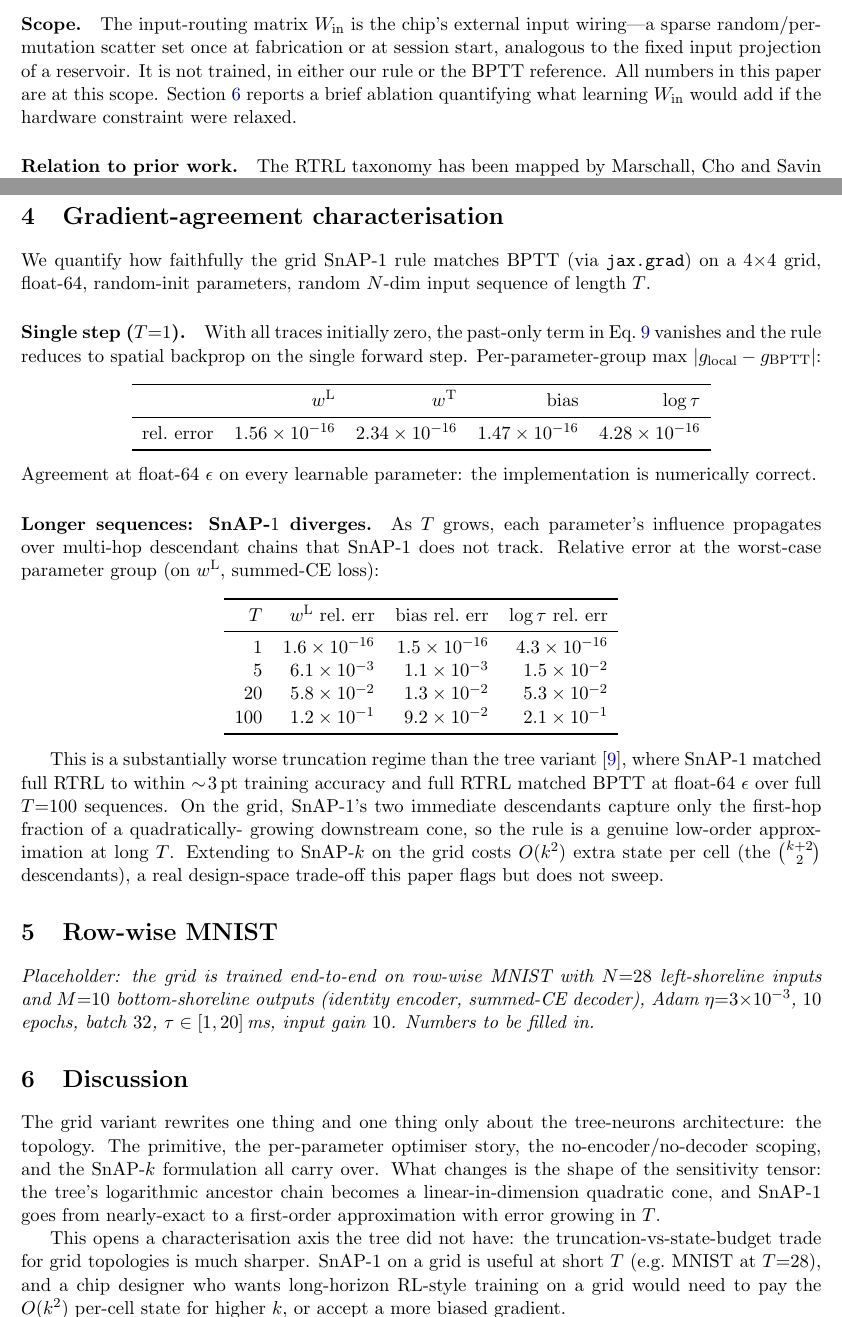
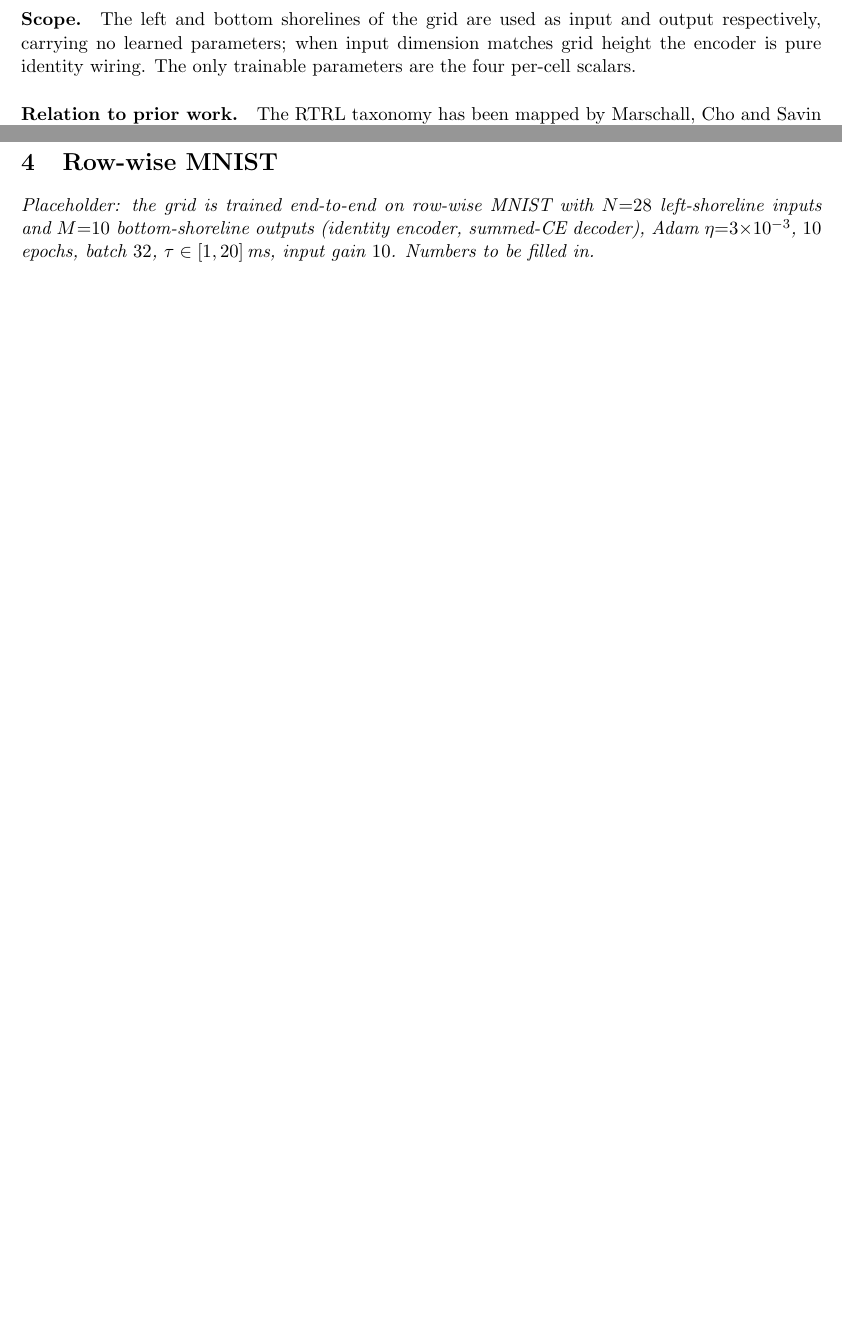
Before and after one commit to ThomasPluck/grid-neurons, a LaTeX paper (paper/main.tex): two parts of pages 2 and 5 of 7 before the commit and two parts of pages 2 and 4 of 6 after it, joined at a grey line, cut at the place of the change, the shorter picture padded with empty space. Compiled offline with pdfLaTeX.

Commit message:
Drop gradient-agreement section, tighten scope paragraph
Same rationale as tree-neurons 89d6038: gradient-agreement characterisation
at varying T is a well-known truncation phenomenon and not a paper claim.
Kept: single-step machine-precision assertion, which is structural.

Scope paragraph also tightened: no ablation-placeholder reference.

Paper down to 6 pages; MNIST section still a placeholder pending
the full-scale run.

```diff
--- a/paper/main.tex
+++ b/paper/main.tex
@@ -87,14 +79,10 @@ The output is a design-space picture, not a leaderboard.
 \end{enumerate}
 
 \paragraph{Scope.}
-The input-routing matrix $W_{\text{in}}$ is the chip's external input
-wiring---a sparse random/permutation scatter set once at fabrication or
-at session start, analogous to the fixed input projection of a
-reservoir. It is not trained, in either our rule or the BPTT reference.
-All numbers in this paper are at this scope.
-Section~\ref{sec:discussion} reports a brief ablation quantifying
-what learning $W_{\text{in}}$ would add if the hardware constraint were
-relaxed.
+The left and bottom shorelines of the grid are used as input and
+output respectively, carrying no learned parameters; when input
+dimension matches grid height the encoder is pure identity wiring.
+The only trainable parameters are the four per-cell scalars.
 
 \paragraph{Relation to prior work.}
 The RTRL taxonomy has been mapped by Marschall, Cho and Savin
@@ -283,57 +271,6 @@ m_d(t)\,(1{-}y_d^2)\,\big[\epsilon^{(1,d)}_{ij,\theta}(t)
 \label{eq:local-grad}
 \end{equation}
 
-\section{Gradient-agreement characterisation}
-\label{sec:correctness}
-
-We quantify how faithfully the grid SnAP-$1$ rule matches BPTT (via
-\texttt{jax.grad}) on a $4{\times}4$ grid, float-$64$, random-init
-parameters, random $N$-dim input sequence of length $T$.
-
-\paragraph{Single step ($T{=}1$).}
-With all traces initially zero, the past-only term in
-Eq.~\ref{eq:local-grad} vanishes and the rule reduces to spatial
-backprop on the single forward step. Per-parameter-group max
-$|g_{\text{local}} - g_{\text{BPTT}}|$:
-\begin{center}
-\begin{tabular}{l r r r r}
-\toprule
- & $w^\text{L}$ & $w^\text{T}$ & bias & $\log\tau$ \\
-\midrule
-rel.\ error & $1.56\times 10^{-16}$ & $2.34\times 10^{-16}$ & $1.47\times 10^{-16}$ & $4.28\times 10^{-16}$ \\
-\bottomrule
-\end{tabular}
-\end{center}
-Agreement at float-64 $\epsilon$ on every learnable parameter: the
-implementation is numerically correct.
-
-\paragraph{Longer sequences: SnAP-$1$ diverges.}
-As $T$ grows, each parameter's influence propagates over multi-hop
-descendant chains that SnAP-$1$ does not track. Relative error at the
-worst-case parameter group (on $w^\text{L}$, summed-CE loss):
-\begin{center}
-\begin{tabular}{r r r r}
-\toprule
-$T$ & $w^\text{L}$ rel.\ err & bias rel.\ err & $\log\tau$ rel.\ err \\
-\midrule
-$1$   & $1.6\times 10^{-16}$ & $1.5\times 10^{-16}$ & $4.3\times 10^{-16}$ \\
-$5$   & $6.1\times 10^{-3}$  & $1.1\times 10^{-3}$  & $1.5\times 10^{-2}$ \\
-$20$  & $5.8\times 10^{-2}$  & $1.3\times 10^{-2}$  & $5.3\times 10^{-2}$ \\
-$100$ & $1.2\times 10^{-1}$  & $9.2\times 10^{-2}$  & $2.1\times 10^{-1}$ \\
-\bottomrule
-\end{tabular}
-\end{center}
-
-This is a substantially worse truncation regime than the tree variant
-\cite{tree-neurons}, where SnAP-$1$ matched full RTRL to within $\sim\!3$\,pt
-training accuracy and full RTRL matched BPTT at float-$64$ $\epsilon$
-over full $T{=}100$ sequences. On the grid, SnAP-$1$'s two immediate
-descendants capture only the first-hop fraction of a quadratically-
-growing downstream cone, so the rule is a genuine low-order
-approximation at long $T$. Extending to SnAP-$k$ on the grid costs
-$O(k^2)$ extra state per cell (the $\binom{k+2}{2}$ descendants), a
-real design-space trade-off this paper flags but does not sweep.
-
 \section{Row-wise MNIST}
 \label{sec:mnist}
 
@@ -342,24 +279,6 @@ with $N{=}28$ left-shoreline inputs and $M{=}10$ bottom-shoreline
 outputs (identity encoder, summed-CE decoder), Adam
 $\eta{=}3{\times}10^{-3}$, $10$ epochs, batch $32$, $\tau\in[1,
 20]$\,ms, input gain $10$. Numbers to be filled in.}
-
-\section{Discussion}
-\label{sec:discussion}
-
-The grid variant rewrites one thing and one thing only about the
-tree-neurons architecture: the topology. The primitive, the
-per-parameter optimiser story, the no-encoder/no-decoder scoping, and
-the SnAP-$k$ formulation all carry over. What changes is the shape of
-the sensitivity tensor: the tree's logarithmic ancestor chain becomes a
-linear-in-dimension quadratic cone, and SnAP-$1$ goes from nearly-exact
-to a first-order approximation with error growing in $T$.
-
-This opens a characterisation axis the tree did not have: the
-truncation-vs-state-budget trade for grid topologies is much sharper.
-SnAP-$1$ on a grid is useful at short $T$ (e.g.\ MNIST at $T{=}28$),
-and a chip designer who wants long-horizon RL-style training on a grid
-would need to pay the $O(k^2)$ per-cell state for higher $k$, or
-accept a more biased gradient.
 
 \appendix
 
```
Also changed, not shown: paper/main.pdf, paper/main.tex (30 more changed lines).
